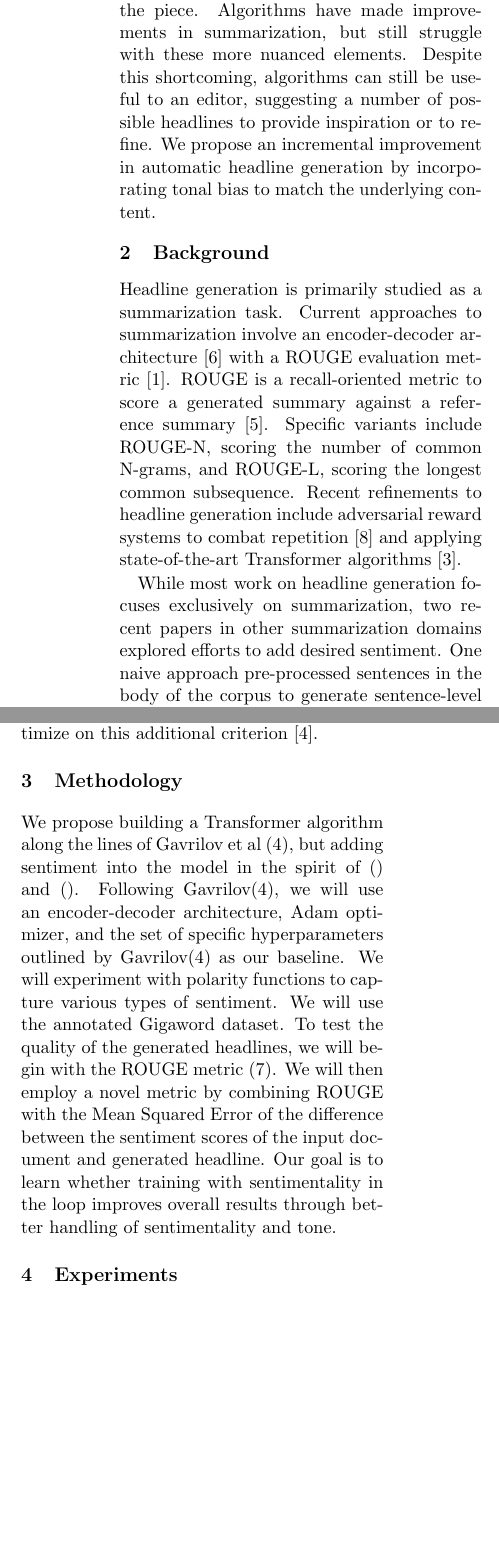
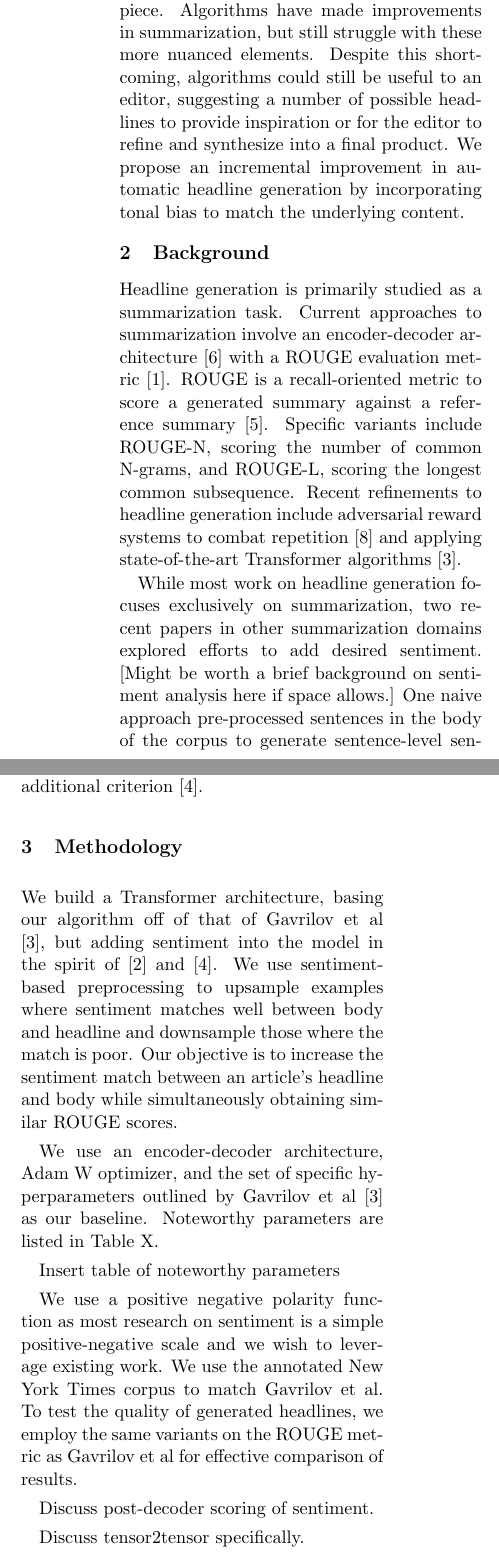
Before and after one commit to mpaluta/Headline_Generation_Overleaf, a LaTeX paper (main.tex): two parts of the columns of page 1 of 2, joined at a grey line, cut so that both start at the same text, the shorter picture padded with empty space. Compiled offline with pdfLaTeX.

Commit message:
Began fleshing out methodology

```diff
--- a/main.tex
+++ b/main.tex
@@ -29,18 +29,31 @@
 \end{abstract}
 
 \section{Introduction}
-The art of good headline generation is not as simple as summarizing relevant details; it requires wit, originality, and a tone that matches the piece. Algorithms have made improvements in summarization, but still struggle with these more nuanced elements. Despite this shortcoming, algorithms can still be useful to an editor, suggesting a number of possible headlines to provide inspiration or to refine. We propose an incremental improvement in automatic headline generation by incorporating tonal bias to match the underlying content.
+The art of good headline writing is not as simple as summarizing relevant details; it requires wit, originality, and a tone that matches the piece. Algorithms have made improvements in summarization, but still struggle with these more nuanced elements. Despite this shortcoming, algorithms could still be useful to an editor, suggesting a number of possible headlines to provide inspiration or for the editor to refine and synthesize into a final product. We propose an incremental improvement in automatic headline generation by incorporating tonal bias to match the underlying content.
 
 \section{Background}
 Headline generation is primarily studied as a summarization task. Current approaches to summarization involve an encoder-decoder architecture \citep{rush2015neural} with a ROUGE evaluation metric \cite{Ayana2017}. ROUGE is a recall-oriented metric to score a generated summary against a reference summary \cite{lin-2004-rouge}. Specific variants include ROUGE-N, scoring the number of common N-grams, and ROUGE-L, scoring the longest common subsequence. Recent refinements to headline generation include adversarial reward systems to combat repetition \cite{DBLP:journals/corr/abs-1902-07110} and applying state-of-the-art Transformer algorithms \cite{DBLP:journals/corr/abs-1901-07786}.
 
-While most work on headline generation focuses exclusively on summarization, two recent papers in other summarization domains explored efforts to add desired sentiment. One naive approach pre-processed sentences in the body of the corpus to generate sentence-level sentiment scores and simply dropped those sentences that were mismatched from the desired polarity (positive or negative) \cite{DBLP:journals/corr/abs-1802-09426}. Another more elaborate approach for customer review summaries added a discriminator to evaluate the sentiment of generated summaries, looping back to the generator to optimize on this additional criterion \cite{DBLP:journals/corr/HuYLSX17}.
+While most work on headline generation focuses exclusively on summarization, two recent papers in other summarization domains explored efforts to add desired sentiment. [Might be worth a brief background on sentiment analysis here if space allows.] One naive approach pre-processed sentences in the body of the corpus to generate sentence-level sentiment scores and simply dropped those sentences that were mismatched from the desired polarity (positive or negative) \cite{DBLP:journals/corr/abs-1802-09426}. Another more elaborate approach for customer review summaries added a discriminator to evaluate the sentiment of generated summaries, looping back to the generator to optimize on this additional criterion \cite{DBLP:journals/corr/HuYLSX17}.
+
 \section{Methodology}
-We propose building a Transformer algorithm along the lines of Gavrilov et al (4), but adding sentiment into the model in the spirit of () and (). Following Gavrilov(4), we will use an encoder-decoder architecture, Adam optimizer, and the set of specific hyperparameters outlined by Gavrilov(4) as our baseline. We will experiment with polarity functions to capture various types of sentiment. We will use the annotated Gigaword dataset.
-	To test the quality of the generated headlines, we will begin with the ROUGE metric (7). We will then employ a novel metric by combining ROUGE with the Mean Squared Error of the difference between the sentiment scores of the input document and generated headline. Our goal is to learn whether training with sentimentality in the loop improves overall results through better handling of sentimentality and tone.
-\section{Experiments}
+We build a Transformer architecture, basing our algorithm off of that of Gavrilov et al \cite{DBLP:journals/corr/abs-1901-07786}, but adding sentiment into the model in the spirit of \cite{DBLP:journals/corr/abs-1802-09426} and \cite{DBLP:journals/corr/HuYLSX17}. We use sentiment-based preprocessing to upsample examples where sentiment matches well between body and headline and downsample those where the match is poor. Our objective is to increase the sentiment match between an article's headline and body while simultaneously obtaining similar ROUGE scores.
+
+We use an encoder-decoder architecture, Adam W optimizer, and the set of specific hyperparameters outlined by Gavrilov et al \cite{DBLP:journals/corr/abs-1901-07786} as our baseline. Noteworthy parameters are listed in Table X.
+
+Insert table of noteworthy parameters
+
+We use a positive negative polarity function as most research on sentiment is a simple positive-negative scale and we wish to leverage existing work. We use the annotated New York Times corpus to match Gavrilov et al.
+To test the quality of generated headlines, we employ the same variants on the ROUGE metric as Gavrilov et al for effective comparison of results.
+
+Discuss post-decoder scoring of sentiment.
+
+Discuss tensor2tensor specifically.
+
+\section{Results}
 \subsection{Subsection template if needed}
-\section{Conclusions}
+\section{Discussion}
+\section{Conclusion}
 
 \begin{figure}[h!]
 \centering
```
